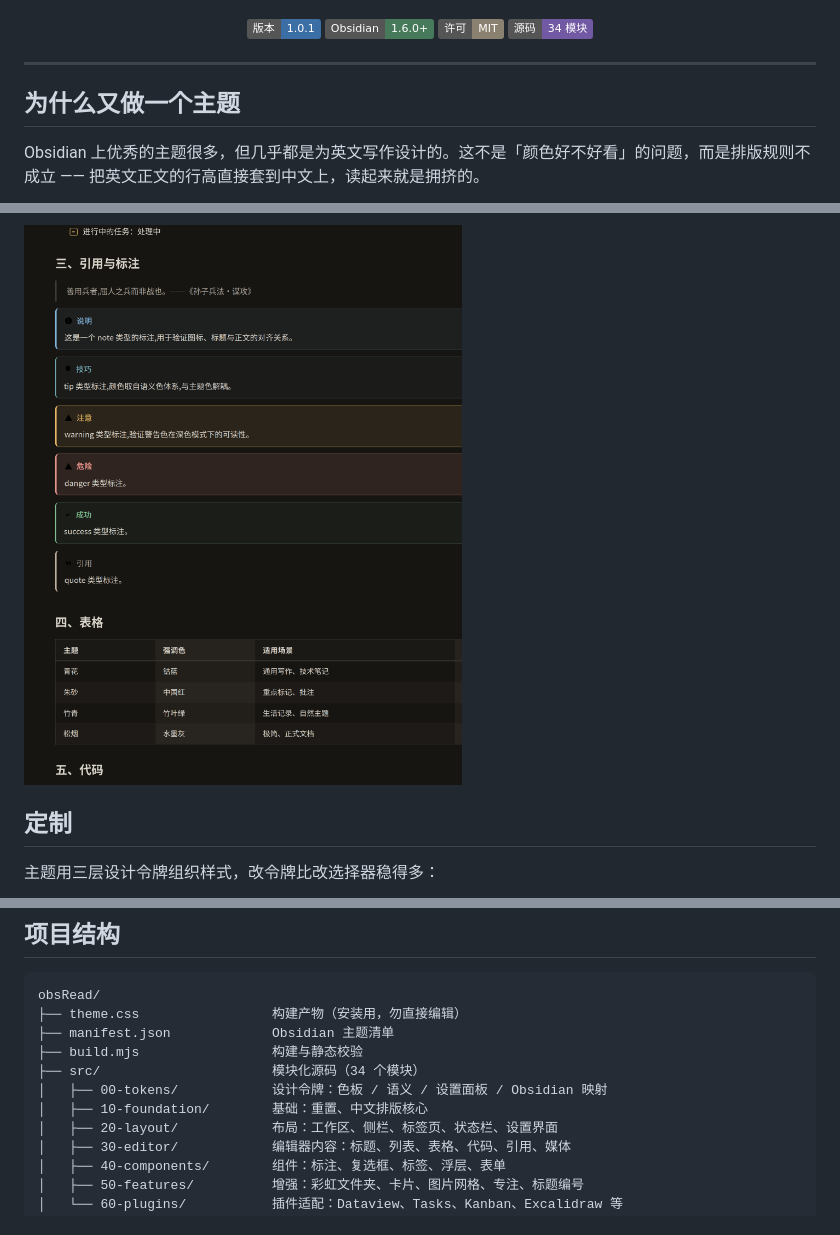
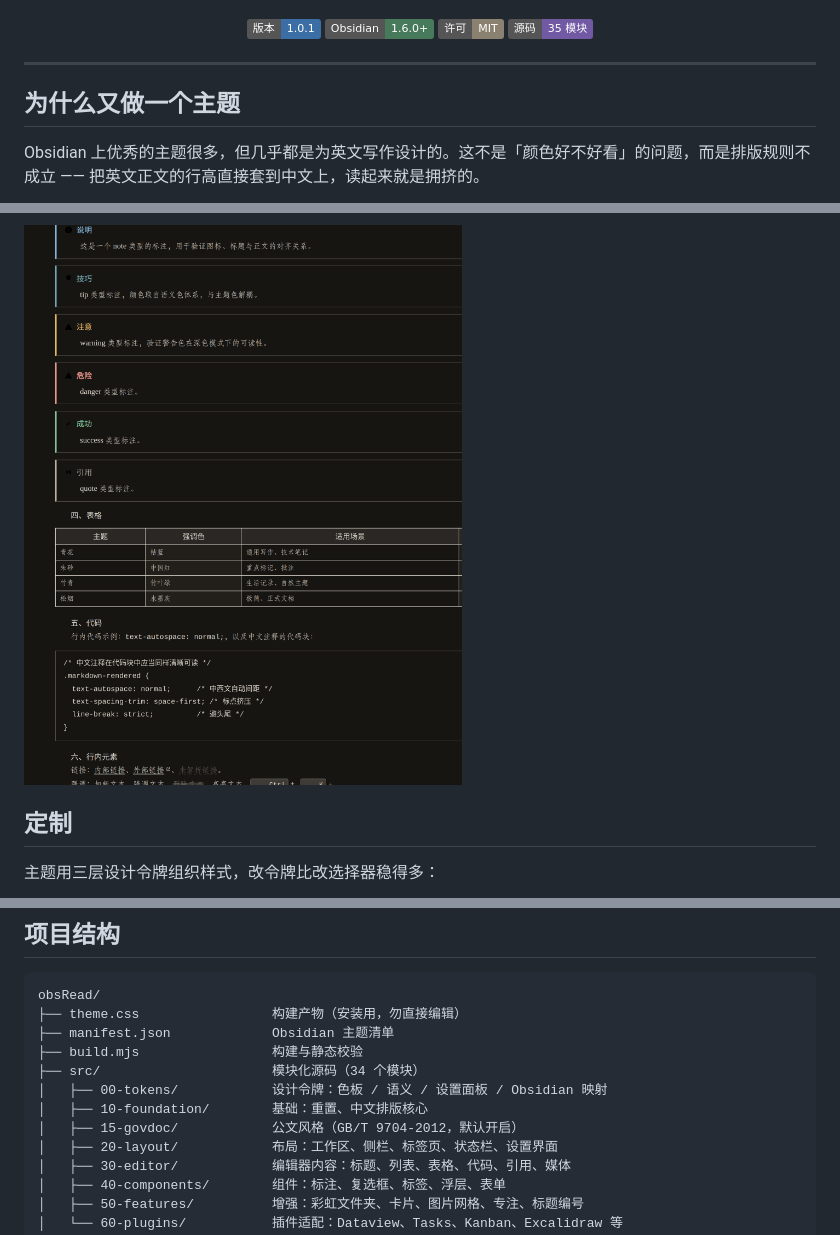
Before and after one commit to YaYII/obsidian-moyun-theme, a Markdown page: README.md, 3 parts joined by grey strips. GitHub-like rendering; pictures changed too: docs/images/夜间-标注与表格.png; badges without logos.

```diff
--- a/README.md
+++ b/README.md
@@ -14,7 +14,7 @@
 ![版本](https://img.shields.io/badge/版本-1.0.1-3a6ea5)
 ![Obsidian](https://img.shields.io/badge/Obsidian-1.6.0%2B-477a5b)
 ![许可](https://img.shields.io/badge/许可-MIT-8a8170)
-![源码](https://img.shields.io/badge/源码-34%20模块-7159a3)
+![源码](https://img.shields.io/badge/源码-35%20模块-7159a3)
 
 </div>
 
@@ -163,6 +163,7 @@ obsRead/
 ├── src/                      模块化源码（34 个模块）
 │   ├── 00-tokens/            设计令牌：色板 / 语义 / 设置面板 / Obsidian 映射
 │   ├── 10-foundation/        基础：重置、中文排版核心
+│   ├── 15-govdoc/            公文风格（GB/T 9704-2012，默认开启）
 │   ├── 20-layout/            布局：工作区、侧栏、标签页、状态栏、设置界面
 │   ├── 30-editor/            编辑器内容：标题、列表、表格、代码、引用、媒体
 │   ├── 40-components/        组件：标注、复选框、标签、浮层、表单
```
Also changed, not shown: CHANGELOG.md (+70 -0 lines), docs/images/夜间-正文.png, docs/images/日间-标注与表格.png, docs/images/日间-正文.png, 14 other files.
